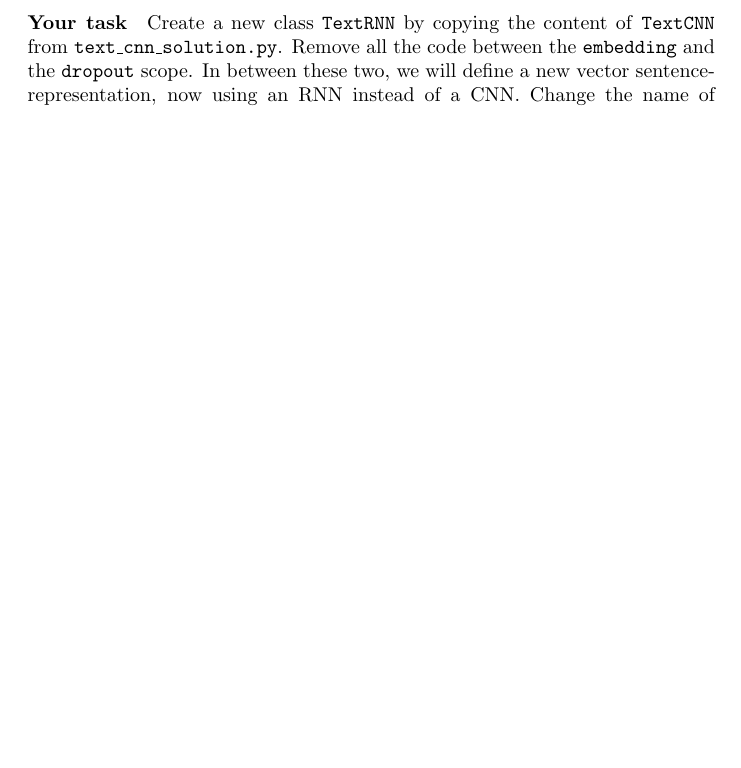
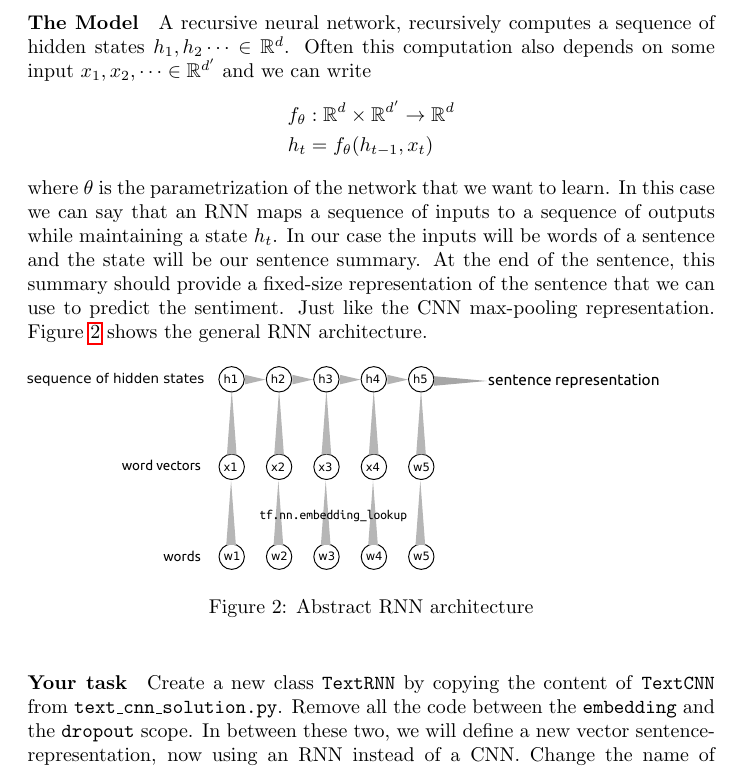
Before and after one commit to dalab/cls-predoc-nlu-tutorial, a LaTeX problem sheet (handout/exercise_tf.tex): part of page 4 of 5 before the commit and part of page 4 of 6 after it, cut at the place of the change, the shorter picture padded with empty space. Compiled offline with pdfLaTeX.

Commit message:
added rnn explanation

```diff
--- a/handout/exercise_tf.tex
+++ b/handout/exercise_tf.tex
@@ -71,6 +71,20 @@ The first (embedding) layer of the CNN receives as input a batch of tweets in th
 
 As shown in the slides, RNNs can solve the same sentiment classification task by iteratively building up a summary of the sentence. With your CNN implementation at hand, it's actually only a few lines of codes to implement the RNN.
 
+\paragraph{The Model}
+A recursive neural network, recursively computes a sequence of hidden states $h_1,h_2\dots\in\mathbb R^d$. Often this computation also depends on some input $x_1,x_2,\dots\in\mathbb R^{d'}$ and we can write
+\begin{align*}
+	f_\theta&: \mathbb R^d \times \mathbb R^{d'} \rightarrow \mathbb R^d\\
+	h_t&=f_\theta(h_{t-1},x_t)
+\end{align*}
+where $\theta$ is the parametrization of the network that we want to learn. In this case we can say that an RNN maps a sequence of inputs to a sequence of outputs while maintaining a state $h_t$. In our case the inputs will be words of a sentence and the state will be our sentence summary. At the end of the sentence, this summary should provide a fixed-size representation of the sentence that we can use to predict the sentiment. Just like the CNN max-pooling representation. Figure \ref{fig:rnnArchitecture} shows the general RNN architecture.
+\begin{figure}[ht]
+	\includegraphics[scale=0.6]{images/rnn.pdf}
+	\caption{Abstract RNN architecture}
+	\label{fig:rnnArchitecture}
+\end{figure}
+
+
 \paragraph{Your task}
 Create a new class \texttt{TextRNN} by copying the content of \texttt{TextCNN} from \texttt{text\_cnn\_solution.py}. Remove all the code between the \texttt{embedding} and the \texttt{dropout} scope. In between these two, we will define a new vector sentence-representation, now using an RNN instead of a CNN. Change the name of this representation from \texttt{self.h\_pool\_flat} to something more appropriate and adapt the size of the fully connected layer after the dropout accordingly. Also, you might want to change the constructor arguments of \texttt{TextRNN} to reflect the hyperparameters of the RNN.
 
```
Also changed, not shown: handout/exercise_tf.pdf, handout/images/rnn.pdf (added), handout/images/rnn.svg (added).
